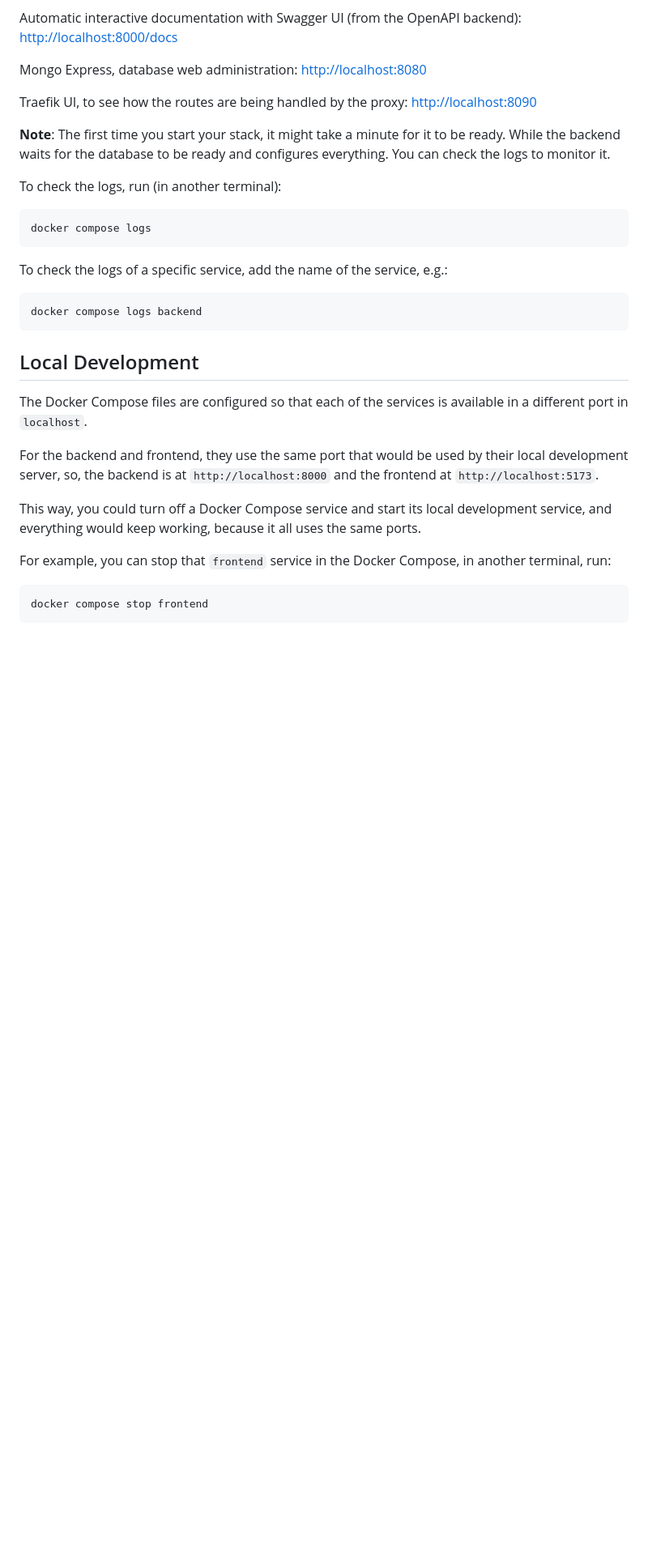
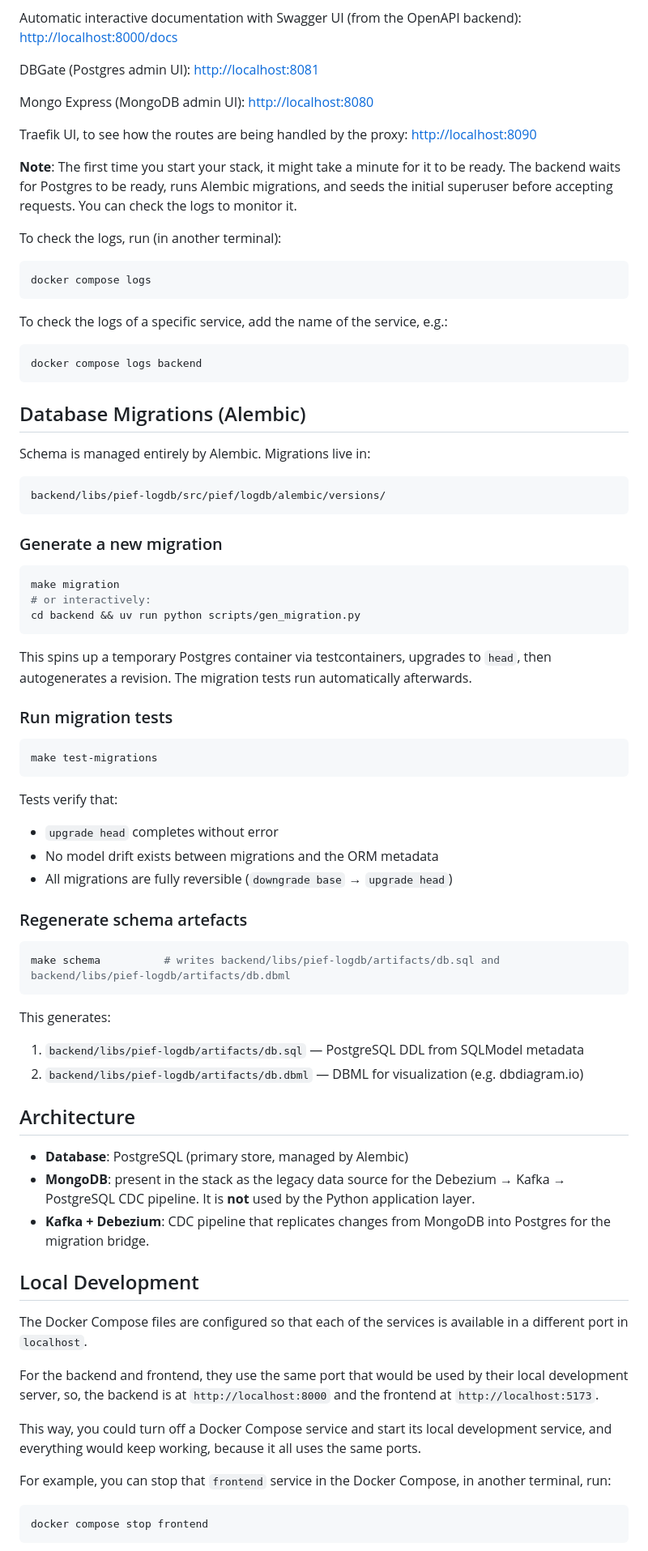
Before and after one commit to slaclab/explgbk, a Markdown page: explgbk2/development.md, the part around one of its changes. Shown at 81% size. GitHub-like rendering; blank space fills up the shorter version.

````diff
--- a/explgbk2/development.md
+++ b/explgbk2/development.md
@@ -16,11 +16,13 @@ Backend, JSON based web API based on OpenAPI: <http://localhost:8000>
 
 Automatic interactive documentation with Swagger UI (from the OpenAPI backend): <http://localhost:8000/docs>
 
-Mongo Express, database web administration: <http://localhost:8080>
+DBGate (Postgres admin UI): <http://localhost:8081>
+
+Mongo Express (MongoDB admin UI): <http://localhost:8080>
 
 Traefik UI, to see how the routes are being handled by the proxy: <http://localhost:8090>
 
-**Note**: The first time you start your stack, it might take a minute for it to be ready. While the backend waits for the database to be ready and configures everything. You can check the logs to monitor it.
+**Note**: The first time you start your stack, it might take a minute for it to be ready. The backend waits for Postgres to be ready, runs Alembic migrations, and seeds the initial superuser before accepting requests. You can check the logs to monitor it.
 
 To check the logs, run (in another terminal):
 
@@ -33,6 +35,53 @@ To check the logs of a specific service, add the name of the service, e.g.:
 ```bash
 docker compose logs backend
 ```
+
+## Database Migrations (Alembic)
+
+Schema is managed entirely by Alembic. Migrations live in:
+
+```
+backend/libs/pief-logdb/src/pief/logdb/alembic/versions/
+```
+
+### Generate a new migration
+
+```bash
+make migration
+# or interactively:
+cd backend && uv run python scripts/gen_migration.py
+```
+
+This spins up a temporary Postgres container via testcontainers, upgrades to `head`, then autogenerates a revision. The migration tests run automatically afterwards.
+
+### Run migration tests
+
+```bash
+make test-migrations
+```
+
+Tests verify that:
+
+* `upgrade head` completes without error
+* No model drift exists between migrations and the ORM metadata
+* All migrations are fully reversible (`downgrade base` → `upgrade head`)
+
+### Regenerate schema artefacts
+
+```bash
+make schema          # writes backend/libs/pief-logdb/artifacts/db.sql and backend/libs/pief-logdb/artifacts/db.dbml
+```
+
+This generates:
+
+1. `backend/libs/pief-logdb/artifacts/db.sql` — PostgreSQL DDL from SQLModel metadata
+2. `backend/libs/pief-logdb/artifacts/db.dbml` — DBML for visualization (e.g. dbdiagram.io)
+
+## Architecture
+
+* **Database**: PostgreSQL (primary store, managed by Alembic)
+* **MongoDB**: present in the stack as the legacy data source for the Debezium → Kafka → PostgreSQL CDC pipeline. It is **not** used by the Python application layer.
+* **Kafka + Debezium**: CDC pipeline that replicates changes from MongoDB into Postgres for the migration bridge.
 
 ## Local Development
 
````
Also changed, not shown: other parts of explgbk2/development.md (+15 -1 lines).
